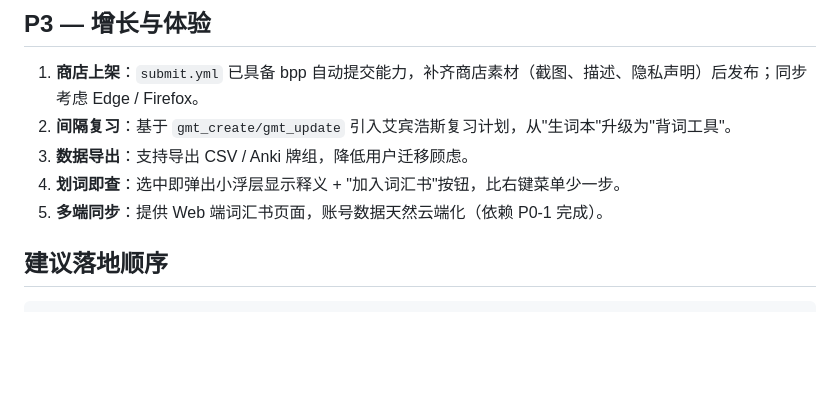
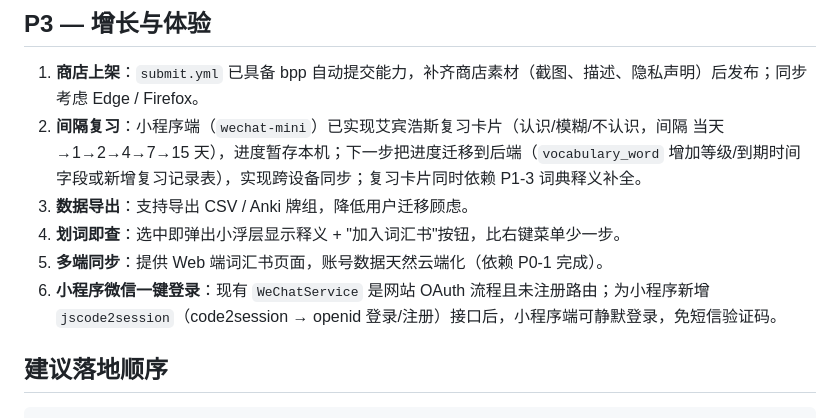
Before and after one commit to billychou/browser_to_dictonary, a Markdown page: docs/roadmap.md, the part around the change. GitHub-like rendering; blank space fills up the shorter version.

```diff
--- a/docs/roadmap.md
+++ b/docs/roadmap.md
@@ -42,10 +42,11 @@
 ## P3 — 增长与体验
 
 1. **商店上架**：`submit.yml` 已具备 bpp 自动提交能力，补齐商店素材（截图、描述、隐私声明）后发布；同步考虑 Edge / Firefox。
-2. **间隔复习**：基于 `gmt_create/gmt_update` 引入艾宾浩斯复习计划，从"生词本"升级为"背词工具"。
+2. **间隔复习**：小程序端（`wechat-mini`）已实现艾宾浩斯复习卡片（认识/模糊/不认识，间隔 当天→1→2→4→7→15 天），进度暂存本机；下一步把进度迁移到后端（`vocabulary_word` 增加等级/到期时间字段或新增复习记录表），实现跨设备同步；复习卡片同时依赖 P1-3 词典释义补全。
 3. **数据导出**：支持导出 CSV / Anki 牌组，降低用户迁移顾虑。
 4. **划词即查**：选中即弹出小浮层显示释义 + "加入词汇书"按钮，比右键菜单少一步。
 5. **多端同步**：提供 Web 端词汇书页面，账号数据天然云端化（依赖 P0-1 完成）。
+6. **小程序微信一键登录**：现有 `WeChatService` 是网站 OAuth 流程且未注册路由；为小程序新增 `jscode2session`（code2session → openid 登录/注册）接口后，小程序端可静默登录，免短信验证码。
 
 ## 建议落地顺序
 
```
Also changed, not shown: AGENTS.md (+7 -1 lines).
